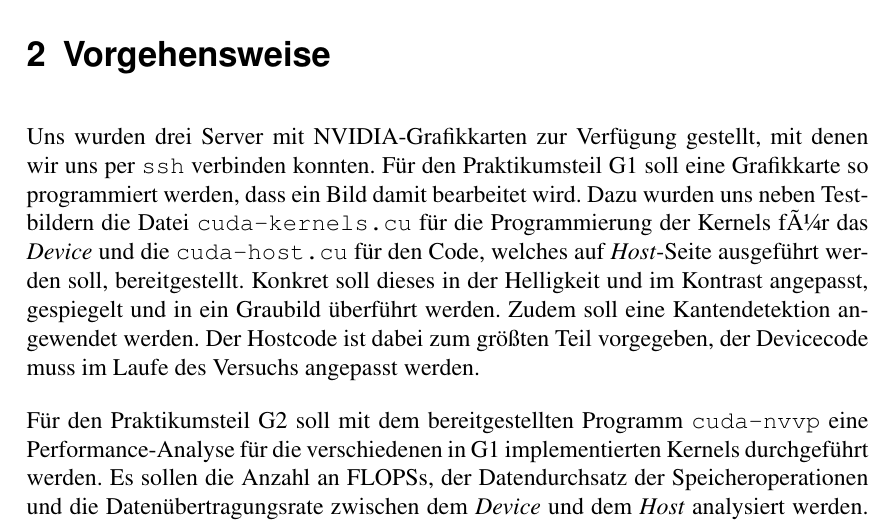
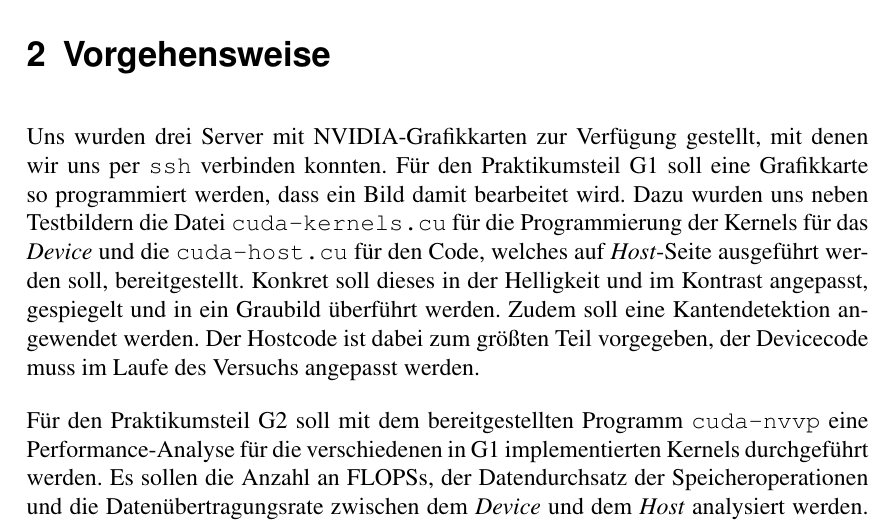
Before and after one commit to JOHAE96/EHP, a LaTeX document (g.tex): part of page 2 of 7, cut so that both start at the same text. Compiled offline with pdfLaTeX.

Commit message:
corrected spelling

```diff
--- a/g.tex
+++ b/g.tex
@@ -94,7 +94,7 @@ Gesamtbewertung:
 \section{Vorgehensweise}
 Uns wurden drei Server mit NVIDIA-Grafikkarten zur Verf\"ugung gestellt, mit denen wir uns per \texttt{ssh} verbinden konnten.
 F\"ur den Praktikumsteil G1 soll eine Grafikkarte so programmiert werden, dass ein Bild damit bearbeitet wird.
-Dazu wurden uns neben Testbildern die Datei \texttt{cuda-kernels.cu} f\"ur die Programmierung der Kernels für das \textit{Device} und die \texttt{cuda-host.cu} f\"ur den Code, welches auf \textit{Host}-Seite ausgef\"uhrt werden soll, bereitgestellt.
+Dazu wurden uns neben Testbildern die Datei \texttt{cuda-kernels.cu} f\"ur die Programmierung der Kernels f\"ur das \textit{Device} und die \texttt{cuda-host.cu} f\"ur den Code, welches auf \textit{Host}-Seite ausgef\"uhrt werden soll, bereitgestellt.
 Konkret soll dieses in der Helligkeit und im Kontrast angepasst, gespiegelt und in ein Graubild \"uberf\"uhrt werden.
 Zudem soll eine Kantendetektion angewendet werden.
 Der Hostcode ist dabei zum gr\"o\ss ten Teil vorgegeben, der Devicecode muss im Laufe des Versuchs angepasst werden.
```
